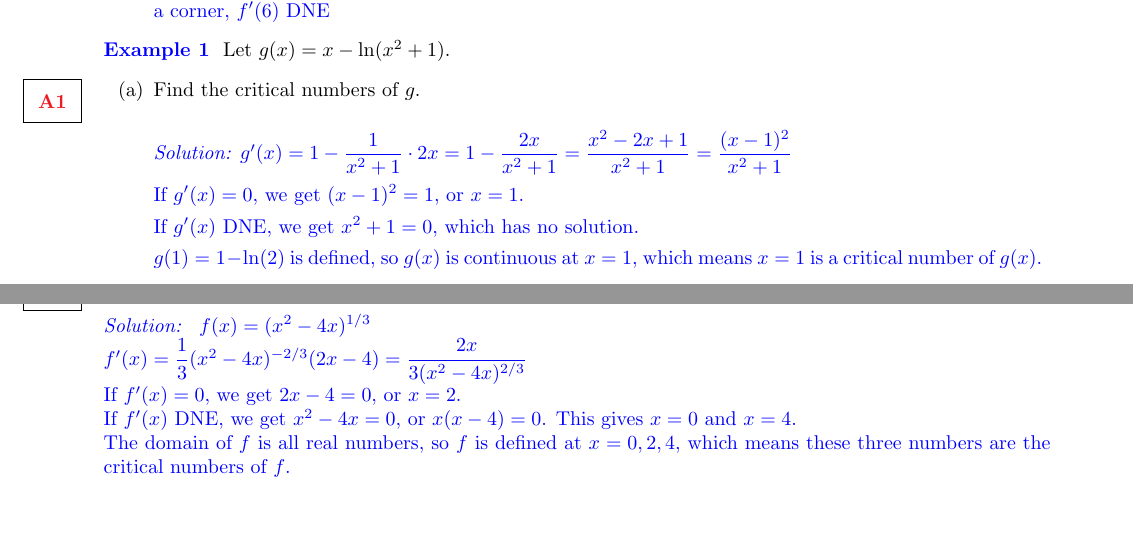
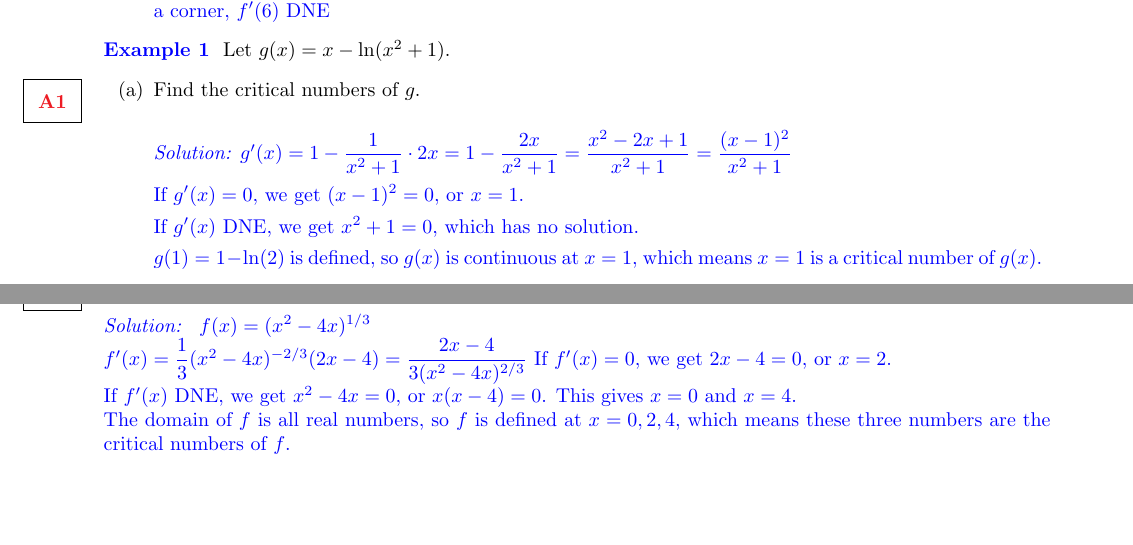
Before and after one commit to LogqnTyler/MathBot, a LaTeX document (MATH_1190___1210_Materials__Spring_2026_/Spring 2026/Lessons/Week7/lesson11_LocalExtremaFirstDerivTest_S26_KEY.tex): two parts of pages 2 and 5 of 7, joined at a grey line, cut so that both start at the same text. Compiled offline with pdfLaTeX.

Commit message:
added lession 11

```diff
--- a/MATH_1190___1210_Materials__Spring_2026_/Spring 2026/Lessons/Week7/lesson11_LocalExtremaFirstDerivTest_S26_KEY.tex
+++ b/MATH_1190___1210_Materials__Spring_2026_/Spring 2026/Lessons/Week7/lesson11_LocalExtremaFirstDerivTest_S26_KEY.tex
@@ -272,7 +272,7 @@ In this activity, we establish a means of finding local extreme values (also cal
 
 \sol{$g'(x)=1-\dfrac{1}{x^2+1}\cdot 2x=1-\dfrac{2x}{x^2+1}=\dfrac{x^2-2x+1}{x^2+1}=\dfrac{(x-1)^2}{x^2+1}$
 
-If $g'(x)=0$, we get $(x-1)^2=1$, or $x=1$.
+If $g'(x)=0$, we get $(x-1)^2=0$, or $x=1$.
 
 If $g'(x)$ DNE, we get $x^2+1=0$, which has no solution.
 
@@ -602,8 +602,8 @@ $f(x)$ (not pictured on the right) is decreasing when $f^{\prime}(x)<0$. Since w
 \sol{
 $f(x)=(x^2-4x)^{1/3}$
 
-$f'(x)=\dfrac{1}{3}(x^2-4x)^{-2/3}(2x-4)=\dfrac{2x}{3(x^2-4x)^{2/3}}$
-
+$f'(x)=\dfrac{1}{3}(x^2-4x)^{-2/3}(2x-4)=\dfrac{2x-4 }{3(x^2-4x)^{2/3}}$
+% I (logan) fixed an above typo
 If $f'(x)=0$, we get $2x-4=0$, or $x=2$.
 
 If $f'(x)$ DNE, we get $x^2-4x=0$, or $x(x-4)=0$. This gives $x=0$ and $x=4$.
```
Also changed, not shown: MATH_1190___1210_Materials__Spring_2026_/Spring 2026/Lessons/Week7/lesson12_ConcavitySecondDerivative_KEY.tex (+4 -4 lines), MATH_1190___1210_Materials__Spring_2026_/Spring 2026/Lessons/Week7/lesson11_LocalExtremaFirstDerivTest_S26_KEY.tex (2 more changed lines).
